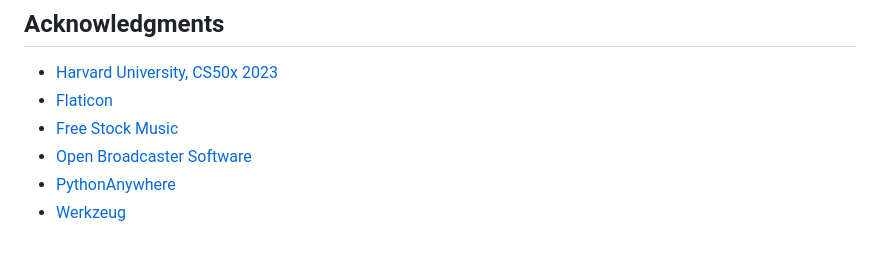
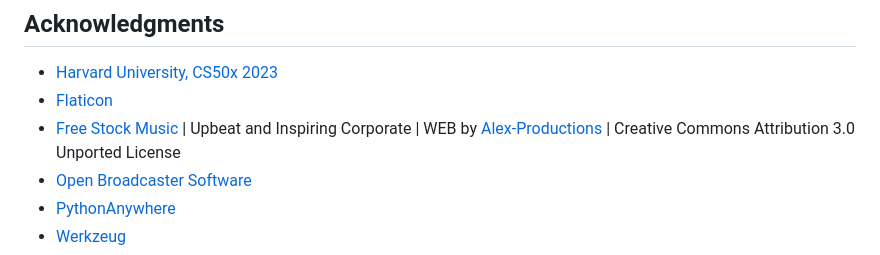
Before and after one commit to wanyingng/Budgetify, a Markdown page: README.md, the part around the change. Drawn GitHub-style.

Commit message:
docs(budgetify): update README.md

```diff
--- a/README.md
+++ b/README.md
@@ -156,7 +156,7 @@ Distributed under the MIT License. See [LICENSE](https://github.com/xlepotato/Bu
 
 * [Harvard University, CS50x 2023](https://cs50.harvard.edu/x/2023/)
 * [Flaticon](https://www.flaticon.com/)
-* [Free Stock Music](https://www.free-stock-music.com)
+* [Free Stock Music](https://www.free-stock-music.com) | Upbeat and Inspiring Corporate | WEB by [Alex-Productions](https://www.youtube.com/channel/UCx0_M61F81Nfb-BRXE-SeVA) | Creative Commons Attribution 3.0 Unported License
 * [Open Broadcaster Software](https://obsproject.com/)
 * [PythonAnywhere](https://www.pythonanywhere.com/)
 * [Werkzeug](https://werkzeug.palletsprojects.com/en/2.3.x/)
```
